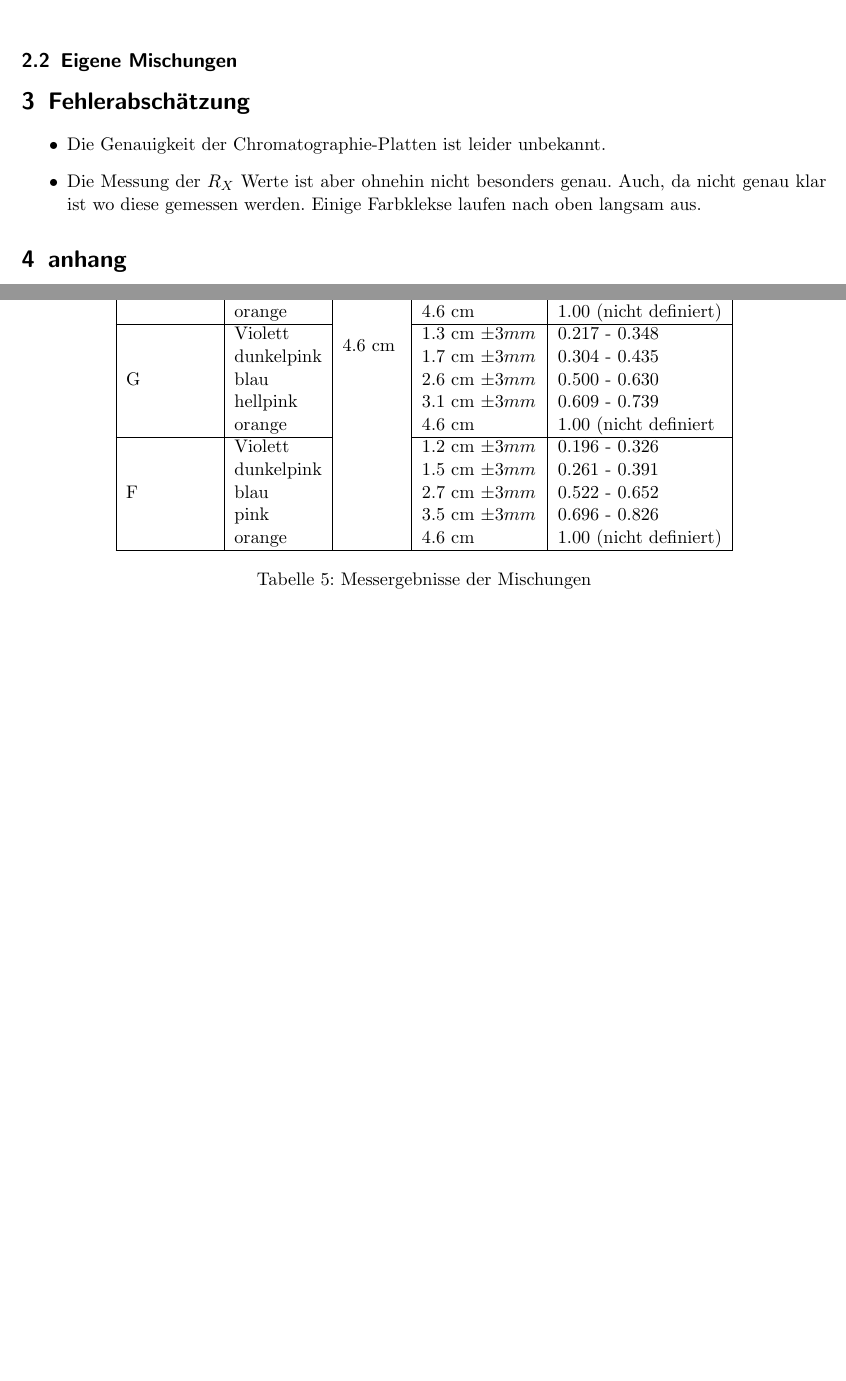
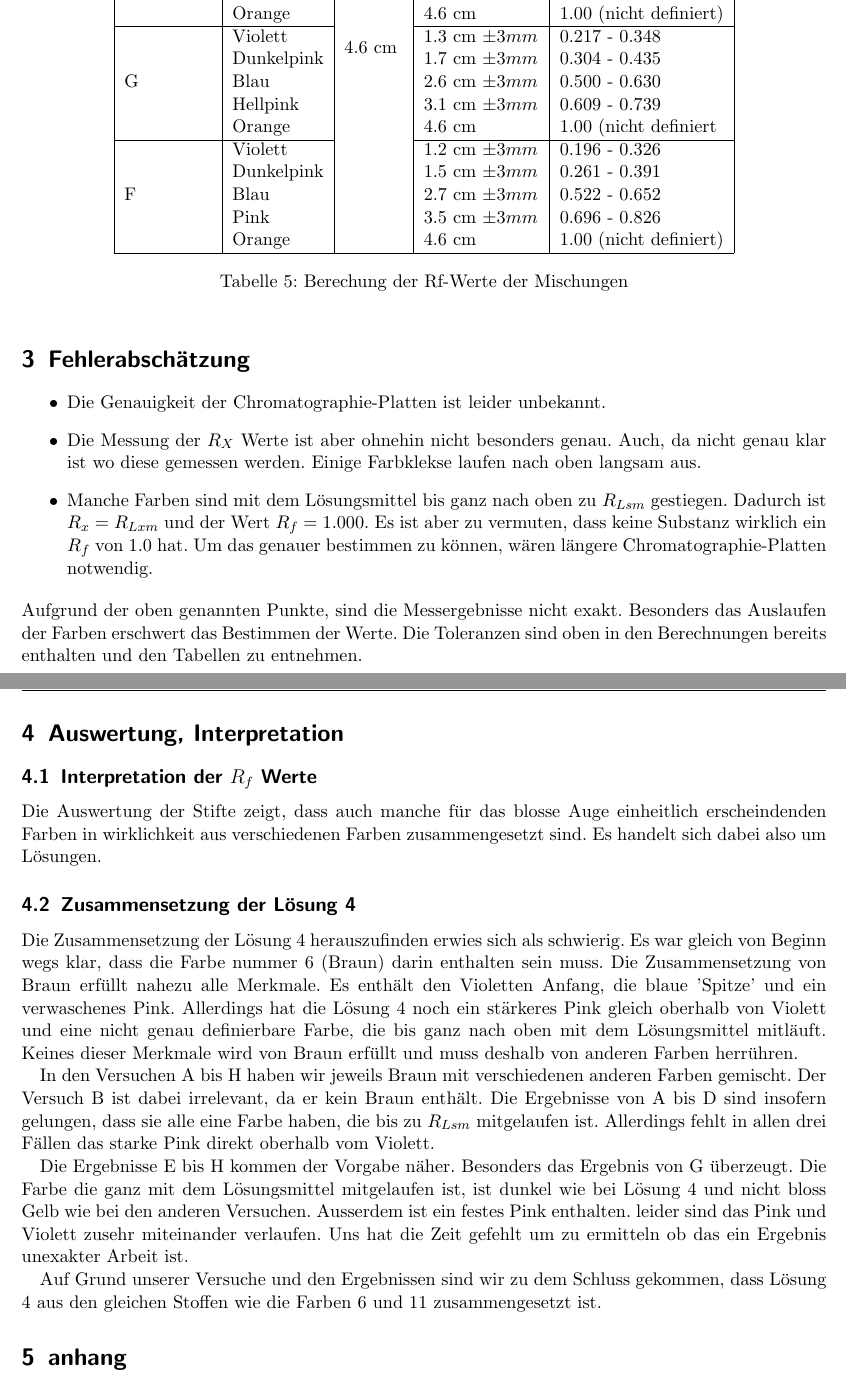
Before and after one commit to NiklausHofer/chemistry, a LaTeX document (chromatografie.tex): two parts of pages 3 and 4 of 5 before the commit and two parts of pages 4 and 5 of 6 after it, joined at a grey line, cut at the place of the change, the shorter picture padded with empty space. The pictures show the PDF file chromatografie.pdf that the author committed with the source.

Commit message:
Finished the chromatografie document

```diff
--- a/chromatografie.tex
+++ b/chromatografie.tex
@@ -136,7 +135,3 @@ Die Temepratur im Arbeitszimmer betrug: \(20^\circ C \pm 3^\circ C\)
       \bf Mischung	& \bf Teilfarbe	& \bf \(R_{Lsm}\)		& \bf Distanz (\(R_x\))	\\ \hline
       \multirow{4}{*}{A}
 			& Violett	& \multirow{13}{*}{4.8 cm }	& 0.9 cm \(\pm 3 mm \)	\\
-      			& blau		& 				& 2.6 cm \(\pm 3 mm \)	\\
-      			& pink		&				& 3.1 cm \(\pm 3 mm \)	\\
-      			& orange	&				& 4.8 cm 		\\ \cline{1-2} \cline{4-4}
-       B		& orange	&				& 4.8 cm		\\ \cline{1-2} \cline{4-4}
@@ -147 +143,0 @@ Die Temepratur im Arbeitszimmer betrug: \(20^\circ C \pm 3^\circ C\)
-      			& orange	&				& 4.8 cm 		\\ \cline{1-2} \cline{4-4}
@@ -152 +148,0 @@ Die Temepratur im Arbeitszimmer betrug: \(20^\circ C \pm 3^\circ C\)
-      			& orange	&				& 4.8 cm 		\\ \hline
@@ -162 +158,0 @@ Die Temepratur im Arbeitszimmer betrug: \(20^\circ C \pm 3^\circ C\)
-			& orange	&				& 4.6 cm 		\\ \cline{1-2} \cline{4-4}
@@ -168 +163,0 @@ Die Temepratur im Arbeitszimmer betrug: \(20^\circ C \pm 3^\circ C\)
-      			& orange	&				& 4.6 cm		\\ \cline{1-2} \cline{4-4}
@@ -174 +169,0 @@ Die Temepratur im Arbeitszimmer betrug: \(20^\circ C \pm 3^\circ C\)
-			& orange	&				& 4.6 cm 		\\ \hline
@@ -175,3 +174,2 @@ Die Temepratur im Arbeitszimmer betrug: \(20^\circ C \pm 3^\circ C\)
 
     \end{tabular}
-    \caption{Messergebnisse der Mischungen}
@@ -190,41 +190,41 @@ Wobei gilt:\\
     \begin{tabular}{|l|l|l|l|l|}
       \hline
     \bf Farbe Nr.	& \bf Teilfarbe	& \bf \(R_{Lsm}\)		& \bf Distanz (\(R_x\))	& \bf \(R_f\)		\\ \hline
-      1 (hellblau)	& hellblau	& \multirow{6}{*}{6.1 cm }	& 4.0 cm \(\pm 3 mm \)	& 0.607 - 0.705		\\ \cline{1-2} \cline{4-5}
-      2 (dunkelgr\"un)	& dunkelgr\"un	&				& 5.8 cm \(\pm 3 mm \)	& 0.902 - 1.000		\\ \cline{1-2} \cline{4-5}
+      1 (Hellblau)	& Hellblau	& \multirow{6}{*}{6.1 cm }	& 4.0 cm \(\pm 3 mm \)	& 0.607 - 0.705		\\ \cline{1-2} \cline{4-5}
+      2 (Dunkelgr\"un)	& Dunkelgr\"un	&				& 5.8 cm \(\pm 3 mm \)	& 0.902 - 1.000		\\ \cline{1-2} \cline{4-5}
       \multirow{2}{*}{3 (rot) }
-			& pink		&				& 4.6 cm \(\pm 3 mm \)	& 0.705 - 0.803		\\
-			& orange	&				& 6.1 cm 		& 1.00 (nicht definiert)\\ \cline{1-2} \cline{4-5}
-      \multirow{2}{*}{4 (hellgr\"un) }
- 			& hellblau	&				& 3.3 cm \(\pm 3 mm \)	& 0.500 - 0.600		\\
-			& gelb		&				& 6.1 cm		& 1.00 (nicht definiert)\\ \hline
-      5 (gelb)		& orange	& \multirow{10}{*}{6.1 cm }	& 6.1 cm		& 1.00 (nicht definiert)\\ \cline{1-2} \cline{4-5}
-      \multirow{4}{*}{6 (braun)}
+			& Pink		&				& 4.6 cm \(\pm 3 mm \)	& 0.705 - 0.803		\\
+			& Orange	&				& 6.1 cm 		& 1.00 (nicht definiert)\\ \cline{1-2} \cline{4-5}
+      \multirow{2}{*}{4 (Hellgr\"un) }
+ 			& Hellblau	&				& 3.3 cm \(\pm 3 mm \)	& 0.500 - 0.600		\\
+			& Gelb		&				& 6.1 cm		& 1.00 (nicht definiert)\\ \hline
+      5 (Gelb)		& Orange	& \multirow{10}{*}{6.1 cm }	& 6.1 cm		& 1.00 (nicht definiert)\\ \cline{1-2} \cline{4-5}
+      \multirow{4}{*}{6 (Braun)}
 			& Violett	&				& 0.7 cm \(\pm 3 mm \)	& 0.066 - 0.164		\\
-			& hellblau	&				& 2.7 cm \(\pm 3 mm \)	& 0.393 - 0.492		\\
-      			& pink		&				& 3.9 cm \(\pm 3 mm \)	& 0.590 - 0.689		\\
+			& Hellblau	&				& 2.7 cm \(\pm 3 mm \)	& 0.393 - 0.492		\\
+      			& Pink		&				& 3.9 cm \(\pm 3 mm \)	& 0.590 - 0.689		\\
       			& Orange	&				& 6.1 cm 		& 1.00 (nicht definiert)\\ \cline{1-2} \cline{4-5}
-      \multirow{2}{*}{7 (schwarz}
-      			& gelb		&				& 4.0 cm \(\pm 6 mm \)	& 0.557 - 0.754		\\
-      			& schwarz	&				& 6.1 cm		& 1.00 (nicht definiert)\\ \cline{1-2} \cline{4-5}
-      \multirow{3}{*}{8 (rot)}
-      			& dunkelpink	& 				& 1.6 cm \(\pm 3 mm \)	& 0.213 - 0.311		\\
-      			& hellpink	&				& 4.7 cm \(\pm 3 mm \)	& 0.721 - 0.820		\\
-      			& orange	&				& 6.1 cm		& 1.00 (nicht definiert)\\ \hline
-      9 (t\"urkis)	& t\"urkis	& \multirow{6}{*}{6.0 cm }	& 3.5 cm \(\pm 3 mm \)	& 0.533 - 0.633		\\ \cline{1-2} \cline{4-5}
-       10 (orange)	& orange	& 				& 6.0 cm		& 1.00 (nicht definiert)\\ \cline{1-2} \cline{4-5}
+      \multirow{2}{*}{7 (Schwarz}
+      			& Gelb		&				& 4.0 cm \(\pm 6 mm \)	& 0.557 - 0.754		\\
+      			& Schwarz	&				& 6.1 cm		& 1.00 (nicht definiert)\\ \cline{1-2} \cline{4-5}
+      \multirow{3}{*}{8 (Rot)}
+      			& Dunkelpink	& 				& 1.6 cm \(\pm 3 mm \)	& 0.213 - 0.311		\\
+      			& Hellpink	&				& 4.7 cm \(\pm 3 mm \)	& 0.721 - 0.820		\\
+      			& Orange	&				& 6.1 cm		& 1.00 (nicht definiert)\\ \hline
+      9 (T\"urkis)	& T\"urkis	& \multirow{6}{*}{6.0 cm }	& 3.5 cm \(\pm 3 mm \)	& 0.533 - 0.633		\\ \cline{1-2} \cline{4-5}
+       10 (Orange)	& Orange	& 				& 6.0 cm		& 1.00 (nicht definiert)\\ \cline{1-2} \cline{4-5}
       \multirow{3}{*}{11 (Violett)}
-      			& dunkelpink	&				& 1.9 cm \(\pm 3 mm \)	& 0.266 - 0.366		\\
-      			& hellpink	&				& 2.3 cm \(\pm 3 mm \)	& 0.333 - 0.433		\\
-      			& blau		&				& 6.0 cm		& 1.00 (nicht definiert \\ \cline{1-2} \cline{4-5}
-      12 (pink)		& pink		&				& 0.3 cm \(\pm 1 mm \)	& 0.033 - 0.066		\\ \hline
+      			& Dunkelpink	&				& 1.9 cm \(\pm 3 mm \)	& 0.266 - 0.366		\\
+      			& Hellpink	&				& 2.3 cm \(\pm 3 mm \)	& 0.333 - 0.433		\\
+      			& Blau		&				& 6.0 cm		& 1.00 (nicht definiert \\ \cline{1-2} \cline{4-5}
+      12 (pink)		& Pink		&				& 0.3 cm \(\pm 1 mm \)	& 0.033 - 0.066		\\ \hline
       \multirow{4}{*}{Mischung 4}
       			& Violett	& \multirow{4}{*}{6.0 cm }	& 0.6 cm \(\pm 2 mm \)	& 0.066 - 0.133		\\
-      			& dunkelpink	&				& 1.2 cm \(\pm 3 mm \)	& 0.150 - 0.250		\\
-			& blau		& 				& 2.7 cm \(\pm 3 mm \)	& 0.400 - 0.500		\\
-      			& hellpink	& 				& 3.6 cm \(\pm 3 mm \)	& 0.550 - 0.650		\\ \hline
+      			& Dunkelpink	&				& 1.2 cm \(\pm 3 mm \)	& 0.150 - 0.250		\\
+			& Blau		& 				& 2.7 cm \(\pm 3 mm \)	& 0.400 - 0.500		\\
+      			& Hellpink	& 				& 3.6 cm \(\pm 3 mm \)	& 0.550 - 0.650		\\ \hline
 
     \end{tabular}
-    \caption{Berechnung der Rf-Werte}
+    \caption{Berechnung der Rf-Werte der Farben}
     \end{table}
 \end{savenotes}
@@ -237,45 +239,45 @@ Wobei gilt:\\
       \bf Mischung	& \bf Teilfarbe	& \bf \(R_{Lsm}\)		& \bf Distanz (\(R_x\))	& \(R_f\)		\\ \hline
       \multirow{4}{*}{A}
 			& Violett	& \multirow{13}{*}{4.8 cm }	& 0.9 cm \(\pm 3 mm \)	& 0.125 - 0.250		\\
-      			& blau		& 				& 2.6 cm \(\pm 3 mm \)	& 0.479 - 0.604		\\
-      			& pink		&				& 3.1 cm \(\pm 3 mm \)	& 0.583 - 0.708		\\
-      			& orange	&				& 4.8 cm 		& 1.00 (nicht definiert)\\ \cline{1-2} \cline{4-5}
-       B		& orange	&				& 4.8 cm		& 1.00 (nicht definiert)\\ \cline{1-2} \cline{4-5}
+      			& Blau		& 				& 2.6 cm \(\pm 3 mm \)	& 0.479 - 0.604		\\
+      			& Pink		&				& 3.1 cm \(\pm 3 mm \)	& 0.583 - 0.708		\\
+      			& Orange	&				& 4.8 cm 		& 1.00 (nicht definiert)\\ \cline{1-2} \cline{4-5}
+       B		& Orange	&				& 4.8 cm		& 1.00 (nicht definiert)\\ \cline{1-2} \cline{4-5}
       \multirow{4}{*}{C}
 			& Violett	& 				& 0.9 cm \(\pm 3 mm \)	& 0.125 - 0.250		\\
-      			& blau		& 				& 2.6 cm \(\pm 3 mm \)	& 0.479 - 0.604		\\
-      			& pink		&				& 3.1 cm \(\pm 3 mm \)	& 0.583 - 0.708		\\
-      			& orange	&				& 4.8 cm 		& 1.00 (nicht definiert)\\ \cline{1-2} \cline{4-5}
+      			& Blau		& 				& 2.6 cm \(\pm 3 mm \)	& 0.479 - 0.604		\\
+      			& Pink		&				& 3.1 cm \(\pm 3 mm \)	& 0.583 - 0.708		\\
+      			& Orange	&				& 4.8 cm 		& 1.00 (nicht definiert)\\ \cline{1-2} \cline{4-5}
       \multirow{4}{*}{D}
 			& Violett	&				& 0.9 cm \(\pm 3 mm \)	& 0.125 - 0.250		\\
-      			& blau		& 				& 2.6 cm \(\pm 3 mm \)	& 0.479 - 0.604		\\
-      			& pink		&				& 3.1 cm \(\pm 3 mm \)	& 0.583 - 0.708		\\
-      			& orange	&				& 4.8 cm 		& 1.00 (nicht definiert)\\ \hline
+      			& Blau		& 				& 2.6 cm \(\pm 3 mm \)	& 0.479 - 0.604		\\
+      			& Pink		&				& 3.1 cm \(\pm 3 mm \)	& 0.583 - 0.708		\\
+      			& Orange	&				& 4.8 cm 		& 1.00 (nicht definiert)\\ \hline
       \multirow{4}{*}{E}
 			& Violett	& \multirow{18}{*}{4.6 cm }	& 1.2 cm \(\pm 3 mm \)	& 0.196 - 0.326		\\
-      			& blau		& 				& 2.7 cm \(\pm 3 mm \)	& 0.522 - 0.652		\\
-      			& pink		&				& 3.3 cm \(\pm 3 mm \)	& 0.652 - 0.782		\\
-			      & orange	&				& 4.6 cm 		& 1.00 (nicht definiert)\\ \cline{1-2} \cline{4-5}
+      			& Blau		& 				& 2.7 cm \(\pm 3 mm \)	& 0.522 - 0.652		\\
+      			& Pink		&				& 3.3 cm \(\pm 3 mm \)	& 0.652 - 0.782		\\
+			& Orange	&				& 4.6 cm 		& 1.00 (nicht definiert)\\ \cline{1-2} \cline{4-5}
       \multirow{4}{*}{F}
 			& Violett	&				& 1.2 cm \(\pm 3 mm \)	& 0.196 - 0.326		\\
-      			& blau		& 				& 2.7 cm \(\pm 3 mm \)	& 0.522 - 0.652		\\
-      			& pink		&				& 3.5 cm \(\pm 3 mm \)	& 0.696 - 0.826		\\
-			& orange	&				& 4.6 cm 		& 1.00 (nicht definiert)\\ \cline{1-2} \cline{4-5}
+      			& Blau		& 				& 2.7 cm \(\pm 3 mm \)	& 0.522 - 0.652		\\
+      			& Pink		&				& 3.5 cm \(\pm 3 mm \)	& 0.696 - 0.826		\\
+			& Orange	&				& 4.6 cm 		& 1.00 (nicht definiert)\\ \cline{1-2} \cline{4-5}
       \multirow{5}{*}{G}
 			& Violett	&				& 1.3 cm \(\pm 3 mm \)	& 0.217 - 0.348		\\
-      			& dunkelpink 	&				& 1.7 cm \(\pm 3 mm \)	& 0.304 - 0.435		\\
-			& blau		&				& 2.6 cm \(\pm 3 mm \)	& 0.500 - 0.630		\\
-      			& hellpink	& 				& 3.1 cm \(\pm 3 mm \)	& 0.609 - 0.739		\\
-      			& orange	&				& 4.6 cm		& 1.00 (nicht definiert \\ \cline{1-2} \cline{4-5}
+      			& Dunkelpink 	&				& 1.7 cm \(\pm 3 mm \)	& 0.304 - 0.435		\\
+			& Blau		&				& 2.6 cm \(\pm 3 mm \)	& 0.500 - 0.630		\\
+      			& Hellpink	& 				& 3.1 cm \(\pm 3 mm \)	& 0.609 - 0.739		\\
+      			& Orange	&				& 4.6 cm		& 1.00 (nicht definiert \\ \cline{1-2} \cline{4-5}
       \multirow{5}{*}{F}
 			& Violett	&				& 1.2 cm \(\pm 3 mm \)	& 0.196 - 0.326		\\
-      			& dunkelpink 	&				& 1.5 cm \(\pm 3 mm \)	& 0.261 - 0.391		\\
-      			& blau		& 				& 2.7 cm \(\pm 3 mm \)	& 0.522 - 0.652		\\
-      			& pink		&				& 3.5 cm \(\pm 3 mm \)	& 0.696 - 0.826		\\
-			& orange	&				& 4.6 cm 		& 1.00 (nicht definiert)\\ \hline
+      			& Dunkelpink 	&				& 1.5 cm \(\pm 3 mm \)	& 0.261 - 0.391		\\
+      			& Blau		& 				& 2.7 cm \(\pm 3 mm \)	& 0.522 - 0.652		\\
+      			& Pink		&				& 3.5 cm \(\pm 3 mm \)	& 0.696 - 0.826		\\
+			& Orange	&				& 4.6 cm 		& 1.00 (nicht definiert)\\ \hline
 
     \end{tabular}
-    \caption{Messergebnisse der Mischungen}
+    \caption{Berechung der Rf-Werte der Mischungen}
   \end{table}
 \end{savenotes}
 
@@ -283,7 +285,21 @@ Wobei gilt:\\
 \begin{itemize}
   \item Die Genauigkeit der Chromatographie-Platten ist leider unbekannt.
   \item Die Messung der \( R_X \) Werte ist aber ohnehin nicht besonders genau. Auch, da nicht genau klar ist wo diese gemessen werden. Einige Farbklekse laufen nach oben langsam aus.
+  \item Manche Farben sind mit dem L\"osungsmittel bis ganz nach oben zu \(R_{Lsm}\) gestiegen. Dadurch ist \(R_x = R_{Lxm} \) und der Wert \(R_f = 1.000\). Es ist aber zu vermuten, dass keine Substanz wirklich ein \(R_f\) von 1.0 hat. Um das genauer bestimmen zu k\"onnen, w\"aren l\"angere Chromatographie-Platten notwendig.
 \end{itemize}
+Aufgrund der oben genannten Punkte, sind die Messergebnisse nicht exakt. Besonders das Auslaufen der Farben erschwert das Bestimmen der Werte. Die Toleranzen sind oben in den Berechnungen bereits enthalten und den Tabellen zu entnehmen.
+
+\section{Auswertung, Interpretation}
+\subsection{Interpretation der \(R_f\) Werte}
+Die Auswertung der Stifte zeigt, dass auch manche f\"ur das blosse Auge einheitlich erscheindenden Farben in wirklichkeit aus verschiedenen Farben zusammengesetzt sind. Es handelt sich dabei also um L\"osungen.
+\subsection{Zusammensetzung der L\"osung 4}
+Die Zusammensetzung der L\"osung 4 herauszufinden erwies sich als schwierig. Es war gleich von Beginn wegs klar, dass die Farbe nummer 6 (Braun) darin enthalten sein muss. Die Zusammensetzung von Braun erf\"ullt nahezu alle Merkmale. Es enth\"alt den Violetten Anfang, die blaue 'Spitze' und ein verwaschenes Pink. Allerdings hat die L\"osung 4 noch ein st\"arkeres Pink gleich oberhalb von Violett und eine nicht genau definierbare Farbe, die bis ganz nach oben mit dem L\"osungsmittel mitl\"auft. Keines dieser Merkmale wird von Braun erf\"ullt und muss deshalb von anderen Farben herr\"uhren.
+
+In den Versuchen A bis H haben wir jeweils Braun mit verschiedenen anderen Farben gemischt. Der Versuch B ist dabei irrelevant, da er kein Braun enth\"alt. Die Ergebnisse von A bis D sind insofern gelungen, dass sie alle eine Farbe haben, die bis zu \(R_{Lsm}\) mitgelaufen ist. Allerdings fehlt in allen drei F\"allen das starke Pink direkt oberhalb vom Violett.
+
+Die Ergebnisse E bis H kommen der Vorgabe n\"aher. Besonders das Ergebnis von G \"uberzeugt. Die Farbe die ganz mit dem L\"osungsmittel mitgelaufen ist, ist dunkel wie bei L\"osung 4 und nicht bloss Gelb wie bei den anderen Versuchen. Ausserdem ist ein festes Pink enthalten. leider sind das Pink und Violett zusehr miteinander verlaufen. Uns hat die Zeit gefehlt um zu ermitteln ob das ein Ergebnis unexakter Arbeit ist.
+
+Auf Grund unserer Versuche und den Ergebnissen sind wir zu dem Schluss gekommen, dass L\"osung 4 aus den gleichen Stoffen wie die Farben 6 und 11 zusammengesetzt ist.
 
 \section{anhang}
 \begin{figure}[h!]
```
Also changed, not shown: chromatografie.pdf, chromatografie.tex (102 more changed lines).
